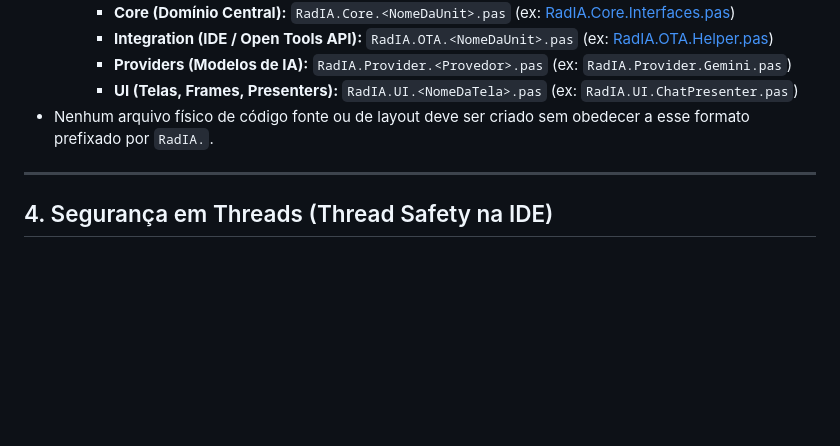
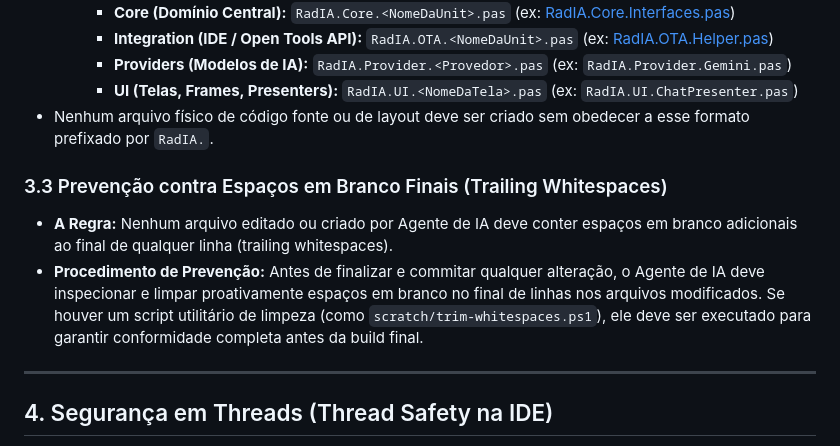
Before and after one commit to onyxadm/RadIA-Plugin, a Markdown page: agents.md, the part around the change. Drawn GitHub-style; blank space fills up the shorter version.

Commit message:
docs: add trailing whitespace prevention rule for AI agents in agents.md

```diff
--- a/agents.md
+++ b/agents.md
@@ -97,6 +97,11 @@ Siga o padrão clássico de estilo Pascal do Delphi:
         *   **UI (Telas, Frames, Presenters):** `RadIA.UI.<NomeDaTela>.pas` (ex: `RadIA.UI.ChatPresenter.pas`)
 *   Nenhum arquivo físico de código fonte ou de layout deve ser criado sem obedecer a esse formato prefixado por `RadIA.`.
 
+### 3.3 Prevenção contra Espaços em Branco Finais (Trailing Whitespaces)
+
+*   **A Regra:** Nenhum arquivo editado ou criado por Agente de IA deve conter espaços em branco adicionais ao final de qualquer linha (trailing whitespaces).
+*   **Procedimento de Prevenção:** Antes de finalizar e commitar qualquer alteração, o Agente de IA deve inspecionar e limpar proativamente espaços em branco no final de linhas nos arquivos modificados. Se houver um script utilitário de limpeza (como `scratch/trim-whitespaces.ps1`), ele deve ser executado para garantir conformidade completa antes da build final.
+
 ---
 
 ## 4. Segurança em Threads (Thread Safety na IDE)
```
